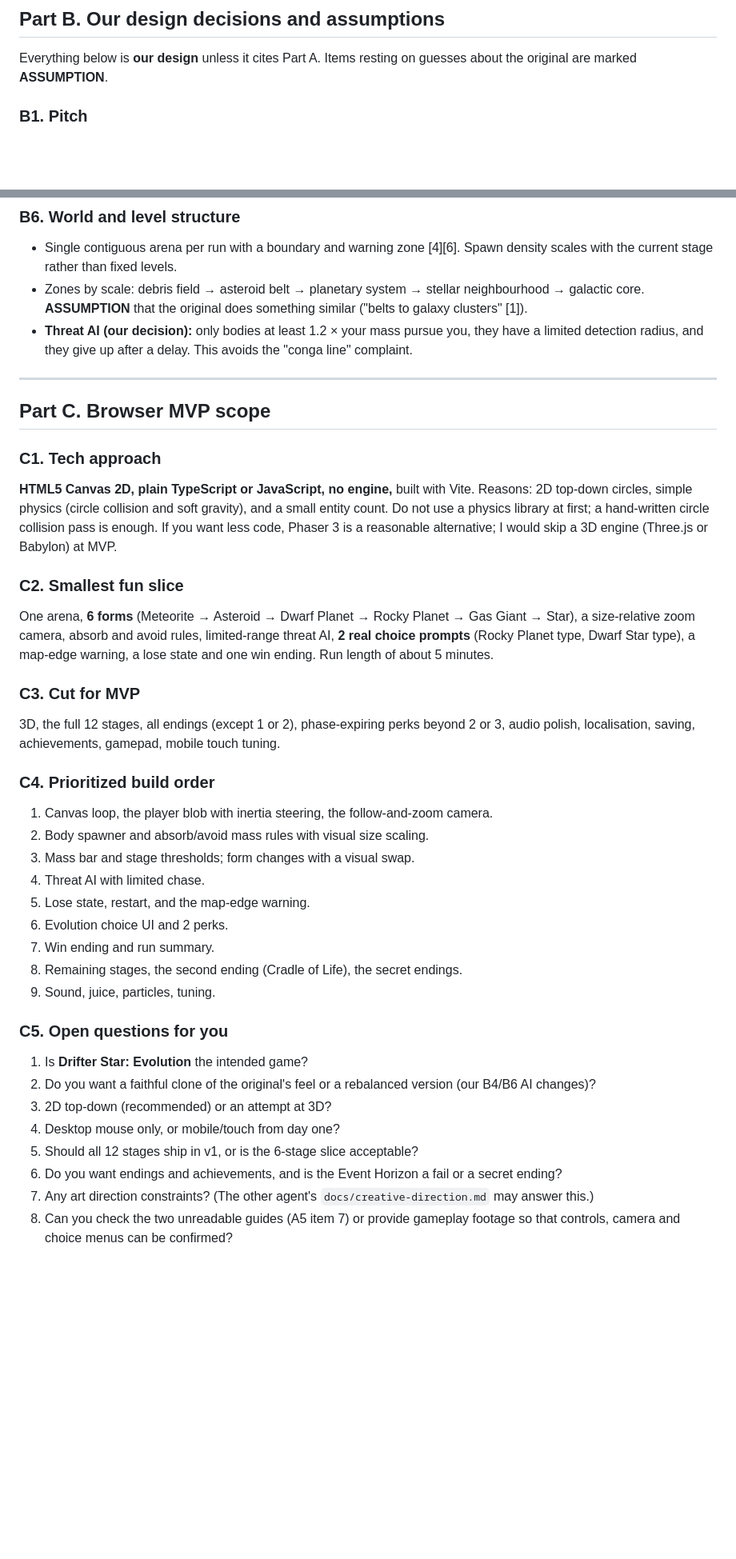
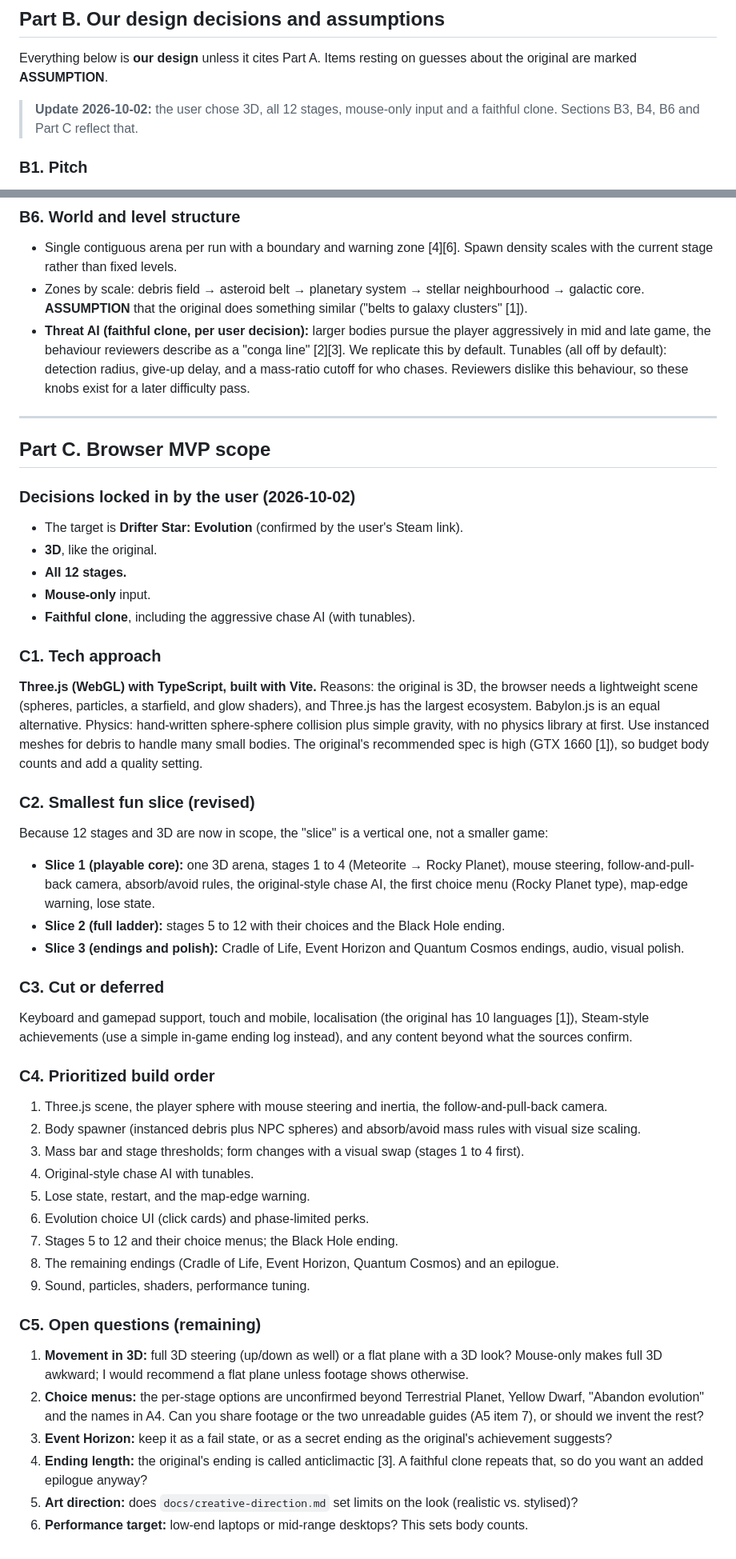
Before and after one commit to EOSHunter/orbit-the-game, a Markdown page: docs/game-design.md, 2 parts joined by grey strips. Shown at 80% size. Rendered like a GitHub page; blank space fills up the shorter version.

Commit message:
orbit: Game Design Research

```diff
--- a/docs/game-design.md
+++ b/docs/game-design.md
@@ -66,6 +66,8 @@ Controls, camera, exact growth thresholds, per-stage choice menus, upgrade lists
 
 Everything below is **our design** unless it cites Part A. Items resting on guesses about the original are marked **ASSUMPTION**.
 
+> **Update 2026-10-02:** the user chose 3D, all 12 stages, mouse-only input and a faithful clone. Sections B3, B4, B6 and Part C reflect that.
+
 ### B1. Pitch
 You are a drifting rock in a physics sandbox of space bodies. Absorb anything smaller, dodge anything bigger, and grow through a chain of celestial forms from meteorite to black hole. At milestone evolutions you choose a branch that shapes your abilities, how the world treats you, and which ending you earn. Runs are short (about 10 to 20 minutes in our version) and replayable for different endings.
 
@@ -128,38 +131,46 @@ Sizes are relative to the player's mass. All numbers are **tunable placeholders*
 ### B6. World and level structure
 - Single contiguous arena per run with a boundary and warning zone [4][6]. Spawn density scales with the current stage rather than fixed levels.
 - Zones by scale: debris field → asteroid belt → planetary system → stellar neighbourhood → galactic core. **ASSUMPTION** that the original does something similar ("belts to galaxy clusters" [1]).
-- **Threat AI (our decision):** only bodies at least 1.2 × your mass pursue you, they have a limited detection radius, and they give up after a delay. This avoids the "conga line" complaint.
+- **Threat AI (faithful clone, per user decision):** larger bodies pursue the player aggressively in mid and late game, the behaviour reviewers describe as a "conga line" [2][3]. We replicate this by default. Tunables (all off by default): detection radius, give-up delay, and a mass-ratio cutoff for who chases. Reviewers dislike this behaviour, so these knobs exist for a later difficulty pass.
 
 ---
 
 ## Part C. Browser MVP scope
 
+### Decisions locked in by the user (2026-10-02)
+- The target is **Drifter Star: Evolution** (confirmed by the user's Steam link).
+- **3D**, like the original.
+- **All 12 stages.**
+- **Mouse-only** input.
+- **Faithful clone**, including the aggressive chase AI (with tunables).
+
 ### C1. Tech approach
-**HTML5 Canvas 2D, plain TypeScript or JavaScript, no engine,** built with Vite. Reasons: 2D top-down circles, simple physics (circle collision and soft gravity), and a small entity count. Do not use a physics library at first; a hand-written circle collision pass is enough. If you want less code, Phaser 3 is a reasonable alternative; I would skip a 3D engine (Three.js or Babylon) at MVP.
+**Three.js (WebGL) with TypeScript, built with Vite.** Reasons: the original is 3D, the browser needs a lightweight scene (spheres, particles, a starfield, and glow shaders), and Three.js has the largest ecosystem. Babylon.js is an equal alternative. Physics: hand-written sphere-sphere collision plus simple gravity, with no physics library at first. Use instanced meshes for debris to handle many small bodies. The original's recommended spec is high (GTX 1660 [1]), so budget body counts and add a quality setting.
 
-### C2. Smallest fun slice
-One arena, **6 forms** (Meteorite → Asteroid → Dwarf Planet → Rocky Planet → Gas Giant → Star), a size-relative zoom camera, absorb and avoid rules, limited-range threat AI, **2 real choice prompts** (Rocky Planet type, Dwarf Star type), a map-edge warning, a lose state and one win ending. Run length of about 5 minutes.
+### C2. Smallest fun slice (revised)
+Because 12 stages and 3D are now in scope, the "slice" is a vertical one, not a smaller game:
+- **Slice 1 (playable core):** one 3D arena, stages 1 to 4 (Meteorite → Rocky Planet), mouse steering, follow-and-pull-back camera, absorb/avoid rules, the original-style chase AI, the first choice menu (Rocky Planet type), map-edge warning, lose state.
+- **Slice 2 (full ladder):** stages 5 to 12 with their choices and the Black Hole ending.
+- **Slice 3 (endings and polish):** Cradle of Life, Event Horizon and Quantum Cosmos endings, audio, visual polish.
 
-### C3. Cut for MVP
-3D, the full 12 stages, all endings (except 1 or 2), phase-expiring perks beyond 2 or 3, audio polish, localisation, saving, achievements, gamepad, mobile touch tuning.
+### C3. Cut or deferred
+Keyboard and gamepad support, touch and mobile, localisation (the original has 10 languages [1]), Steam-style achievements (use a simple in-game ending log instead), and any content beyond what the sources confirm.
 
 ### C4. Prioritized build order
-1. Canvas loop, the player blob with inertia steering, the follow-and-zoom camera.
-2. Body spawner and absorb/avoid mass rules with visual size scaling.
-3. Mass bar and stage thresholds; form changes with a visual swap.
-4. Threat AI with limited chase.
+1. Three.js scene, the player sphere with mouse steering and inertia, the follow-and-pull-back camera.
+2. Body spawner (instanced debris plus NPC spheres) and absorb/avoid mass rules with visual size scaling.
+3. Mass bar and stage thresholds; form changes with a visual swap (stages 1 to 4 first).
+4. Original-style chase AI with tunables.
 5. Lose state, restart, and the map-edge warning.
-6. Evolution choice UI and 2 perks.
-7. Win ending and run summary.
-8. Remaining stages, the second ending (Cradle of Life), the secret endings.
-9. Sound, juice, particles, tuning.
+6. Evolution choice UI (click cards) and phase-limited perks.
+7. Stages 5 to 12 and their choice menus; the Black Hole ending.
+8. The remaining endings (Cradle of Life, Event Horizon, Quantum Cosmos) and an epilogue.
+9. Sound, particles, shaders, performance tuning.
 
-### C5. Open questions for you
-1. Is **Drifter Star: Evolution** the intended game?
-2. Do you want a faithful clone of the original's feel or a rebalanced version (our B4/B6 AI changes)?
-3. 2D top-down (recommended) or an attempt at 3D?
-4. Desktop mouse only, or mobile/touch from day one?
-5. Should all 12 stages ship in v1, or is the 6-stage slice acceptable?
-6. Do you want endings and achievements, and is the Event Horizon a fail or a secret ending?
-7. Any art direction constraints? (The other agent's `docs/creative-direction.md` may answer this.)
-8. Can you check the two unreadable guides (A5 item 7) or provide gameplay footage so that controls, camera and choice menus can be confirmed?
+### C5. Open questions (remaining)
+1. **Movement in 3D:** full 3D steering (up/down as well) or a flat plane with a 3D look? Mouse-only makes full 3D awkward; I would recommend a flat plane unless footage shows otherwise.
+2. **Choice menus:** the per-stage options are unconfirmed beyond Terrestrial Planet, Yellow Dwarf, "Abandon evolution" and the names in A4. Can you share footage or the two unreadable guides (A5 item 7), or should we invent the rest?
+3. **Event Horizon:** keep it as a fail state, or as a secret ending as the original's achievement suggests?
+4. **Ending length:** the original's ending is called anticlimactic [3]. A faithful clone repeats that, so do you want an added epilogue anyway?
+5. **Art direction:** does `docs/creative-direction.md` set limits on the look (realistic vs. stylised)?
+6. **Performance target:** low-end laptops or mid-range desktops? This sets body counts.
```
Also changed, not shown: other parts of docs/game-design.md (+7 -6 lines).
